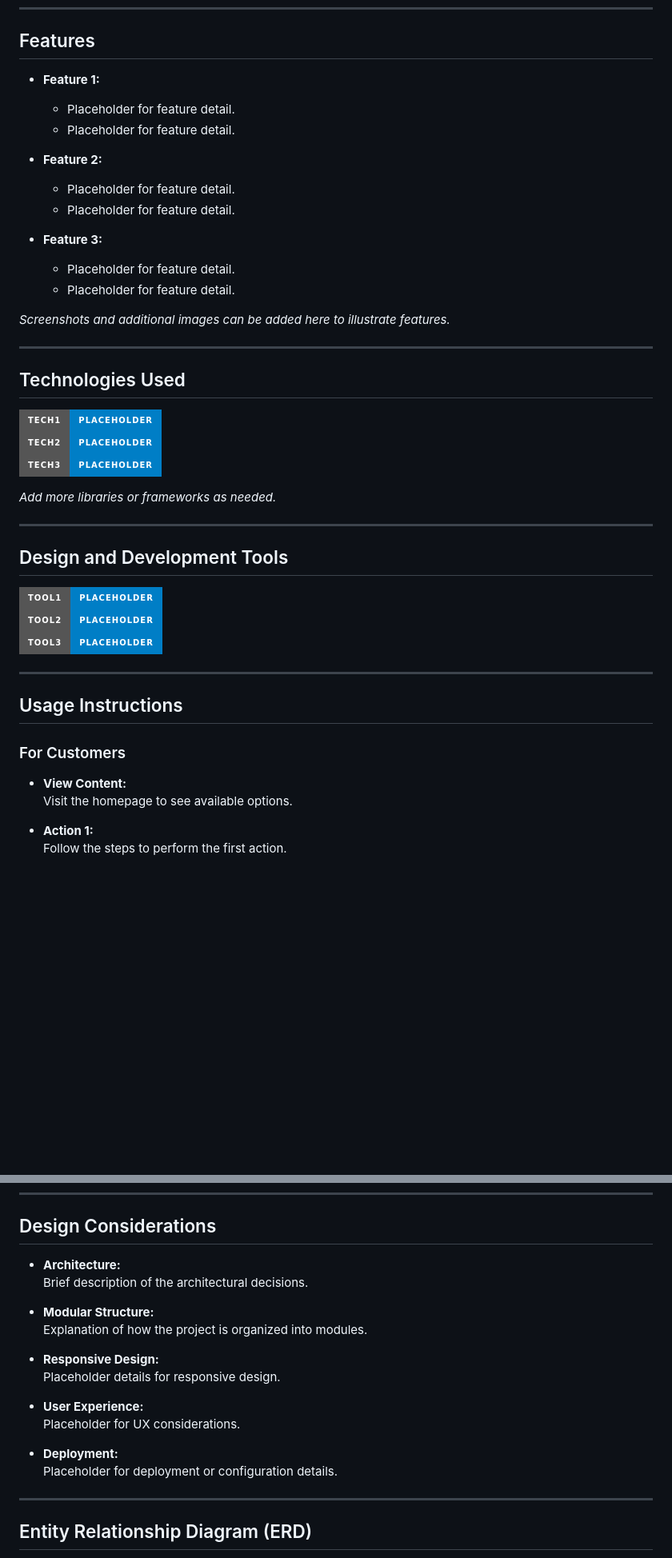
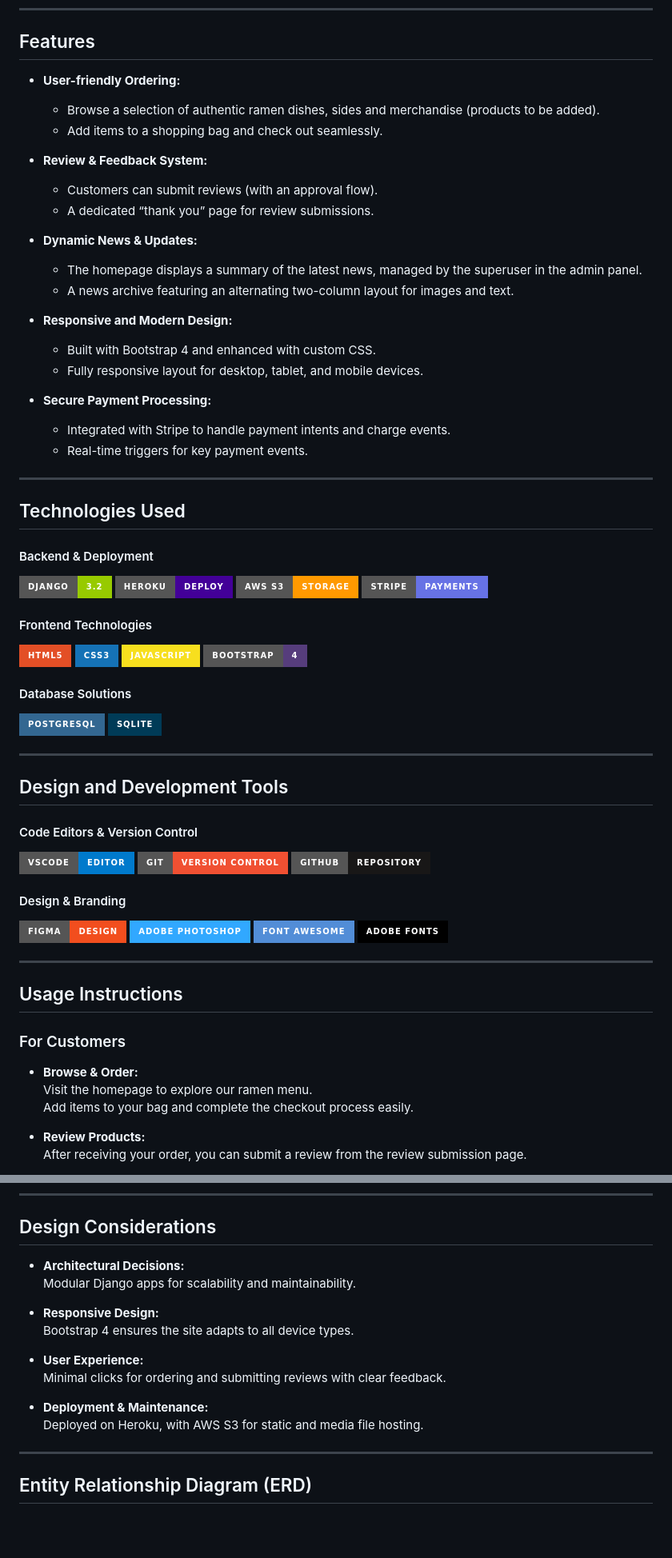
Before and after one commit to p-coughlan/ramen_nakama, a Markdown page: README.md, 2 parts joined by grey strips. Shown: that part at 80% size. Drawn GitHub-style; badges without logos; blank space fills up the shorter version.

```diff
--- a/README.md
+++ b/README.md
@@ -32,46 +35,70 @@
 
 ## Features
 
-- **Feature 1:**
-  - Placeholder for feature detail.
-  - Placeholder for feature detail.
+- **User-friendly Ordering:**
+  - Browse a selection of authentic ramen dishes, sides and merchandise (products to be added).
+  - Add items to a shopping bag and check out seamlessly.
 
-- **Feature 2:**
-  - Placeholder for feature detail.
-  - Placeholder for feature detail.
+- **Review & Feedback System:**
+  - Customers can submit reviews (with an approval flow).
+  - A dedicated “thank you” page for review submissions.
 
-- **Feature 3:**
-  - Placeholder for feature detail.
-  - Placeholder for feature detail.
+- **Dynamic News & Updates:**
+  - The homepage displays a summary of the latest news, managed by the superuser in the admin panel.
+  - A news archive featuring an alternating two-column layout for images and text.
 
-*Screenshots and additional images can be added here to illustrate features.*
+- **Responsive and Modern Design:**
+  - Built with Bootstrap 4 and enhanced with custom CSS.
+  - Fully responsive layout for desktop, tablet, and mobile devices.
+
+- **Secure Payment Processing:**
+  - Integrated with Stripe to handle payment intents and charge events.
+  - Real-time triggers for key payment events.
 
 ---
 
 ## Technologies Used
 
-[![Tech 1](https://img.shields.io/badge/Tech1-Placeholder-blue?style=for-the-badge)](https://example.com)
-[![Tech 2](https://img.shields.io/badge/Tech2-Placeholder-blue?style=for-the-badge)](https://example.com)
-[![Tech 3](https://img.shields.io/badge/Tech3-Placeholder-blue?style=for-the-badge)](https://example.com)
+#### Backend & Deployment
+[![Django](https://img.shields.io/badge/Django-3.2-green?style=for-the-badge&logo=django&logoColor=white)](https://www.djangoproject.com/)
+[![Heroku](https://img.shields.io/badge/Heroku-Deploy-430098?style=for-the-badge&logo=heroku&logoColor=white)](https://www.heroku.com/)
+[![AWS S3](https://img.shields.io/badge/AWS_S3-Storage-FF9900?style=for-the-badge&logo=amazonaws&logoColor=white)](https://aws.amazon.com/s3/)
+[![Stripe](https://img.shields.io/badge/Stripe-Payments-6772e5?style=for-the-badge&logo=stripe&logoColor=white)](https://stripe.com/)
 
-*Add more libraries or frameworks as needed.*
+#### Frontend Technologies
+[![HTML5](https://img.shields.io/badge/HTML5-E34F26?style=for-the-badge&logo=html5&logoColor=white)](https://developer.mozilla.org/en-US/docs/Web/Guide/HTML/HTML5)
+[![CSS3](https://img.shields.io/badge/CSS3-1572B6?style=for-the-badge&logo=css3&logoColor=white)](https://developer.mozilla.org/en-US/docs/Web/CSS)
+[![JavaScript](https://img.shields.io/badge/JavaScript-F7DF1E?style=for-the-badge&logo=javascript&logoColor=black)](https://developer.mozilla.org/en-US/docs/Web/JavaScript)
+[![Bootstrap](https://img.shields.io/badge/Bootstrap-4-563d7c?style=for-the-badge&logo=bootstrap&logoColor=white)](https://getbootstrap.com/)
+
+#### Database Solutions
+[![PostgreSQL](https://img.shields.io/badge/PostgreSQL-336791?style=for-the-badge&logo=postgresql&logoColor=white)](https://www.postgresql.org/)
+[![SQLite](https://img.shields.io/badge/SQLite-003B57?style=for-the-badge&logo=sqlite&logoColor=white)](https://www.sqlite.org/index.html)
 
 ---
 
 ## Design and Development Tools
 
-[![Tool 1](https://img.shields.io/badge/Tool1-Placeholder-blue?style=for-the-badge)](https://example.com)
-[![Tool 2](https://img.shields.io/badge/Tool2-Placeholder-blue?style=for-the-badge)](https://example.com)
-[![Tool 3](https://img.shields.io/badge/Tool3-Placeholder-blue?style=for-the-badge)](https://example.com)
+#### Code Editors & Version Control
+[![VSCode](https://img.shields.io/badge/VSCode-Editor-007ACC?style=for-the-badge&logo=visual-studio-code&logoColor=white)](https://code.visualstudio.com/)
+[![Git](https://img.shields.io/badge/Git-Version_Control-F05032?style=for-the-badge&logo=git&logoColor=white)](https://git-scm.com/)
+[![GitHub](https://img.shields.io/badge/GitHub-Repository-181717?style=for-the-badge&logo=github&logoColor=white)](https://github.com/)
+
+#### Design & Branding
+[![Figma](https://img.shields.io/badge/Figma-Design-F24E1E?style=for-the-badge&logo=figma&logoColor=white)](https://www.figma.com/)
+[![Adobe Photoshop](https://img.shields.io/badge/Adobe%20Photoshop-31A8FF?style=for-the-badge&logo=adobe-photoshop&logoColor=white)](https://www.adobe.com/products/photoshop.html)
+[![Font Awesome](https://img.shields.io/badge/Font%20Awesome-528DD7?style=for-the-badge&logo=font-awesome&logoColor=white)](https://fontawesome.com/)
+[![Adobe Fonts](https://img.shields.io/badge/Adobe%20Fonts-000000?style=for-the-badge&logo=adobe&logoColor=white)](https://fonts.adobe.com/)
 
 ---
 
 ## Usage Instructions
 
 ### For Customers
-- **View Content:**
-  Visit the homepage to see available options.
+- **Browse & Order:**
+  Visit the homepage to explore our ramen menu.
+  Add items to your bag and complete the checkout process easily.
 
-- **Action 1:**
-  Follow the steps to perform the first action.
+- **Review Products:**
+  After receiving your order, you can submit a review from the review submission page.
 
@@ -150,20 +166,17 @@ Describe the overall design approach:
 
 ## Design Considerations
 
-- **Architecture:**
-  Brief description of the architectural decisions.
-
-- **Modular Structure:**
-  Explanation of how the project is organized into modules.
+- **Architectural Decisions:**
+  Modular Django apps for scalability and maintainability.
 
 - **Responsive Design:**
-  Placeholder details for responsive design.
+  Bootstrap 4 ensures the site adapts to all device types.
 
 - **User Experience:**
-  Placeholder for UX considerations.
+  Minimal clicks for ordering and submitting reviews with clear feedback.
 
-- **Deployment:**
-  Placeholder for deployment or configuration details.
+- **Deployment & Maintenance:**
+  Deployed on Heroku, with AWS S3 for static and media file hosting.
 
 ---
 
```
Also changed, not shown: other parts of README.md (+79 -87 lines), media/ramen-responsive.jpg (added), 12 other files.
